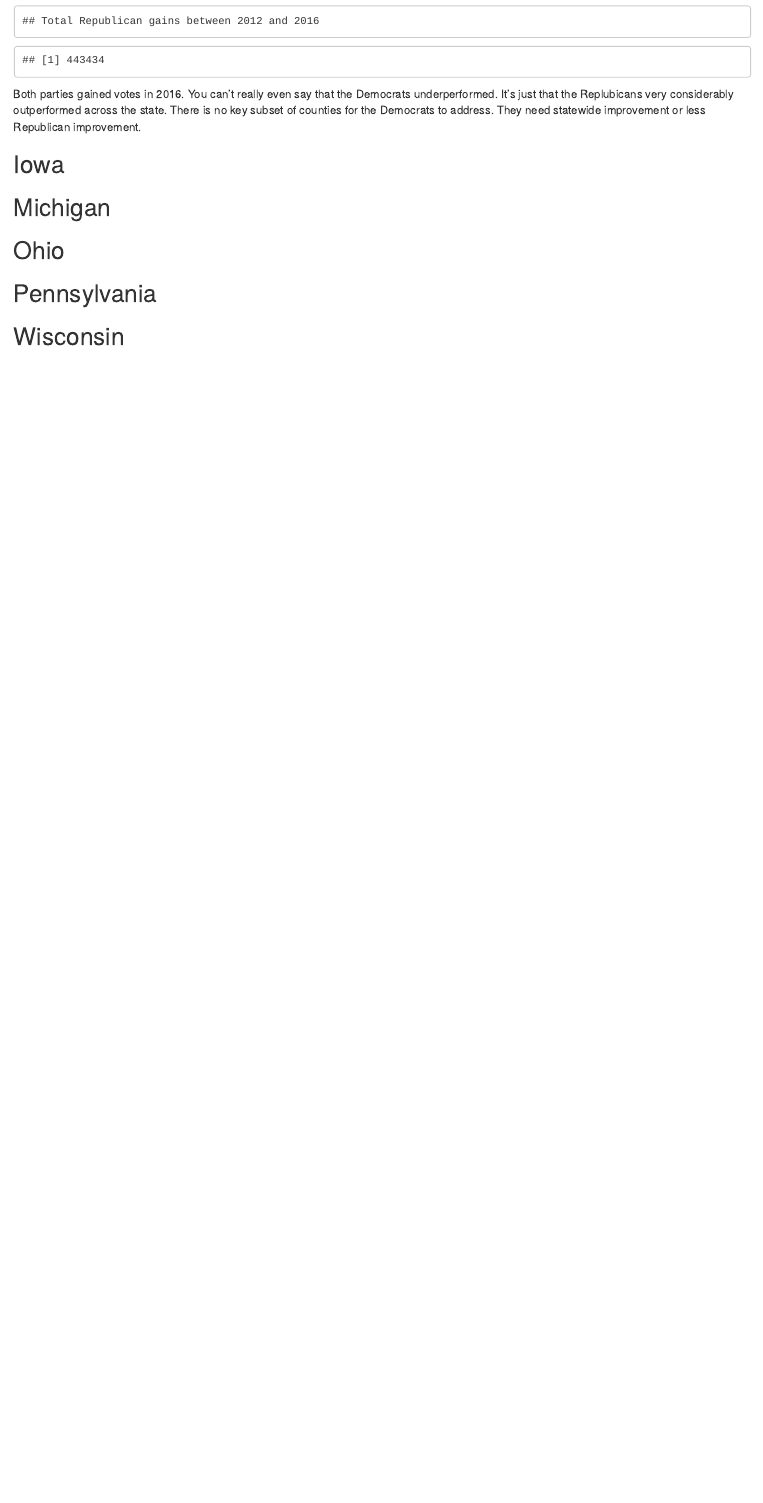
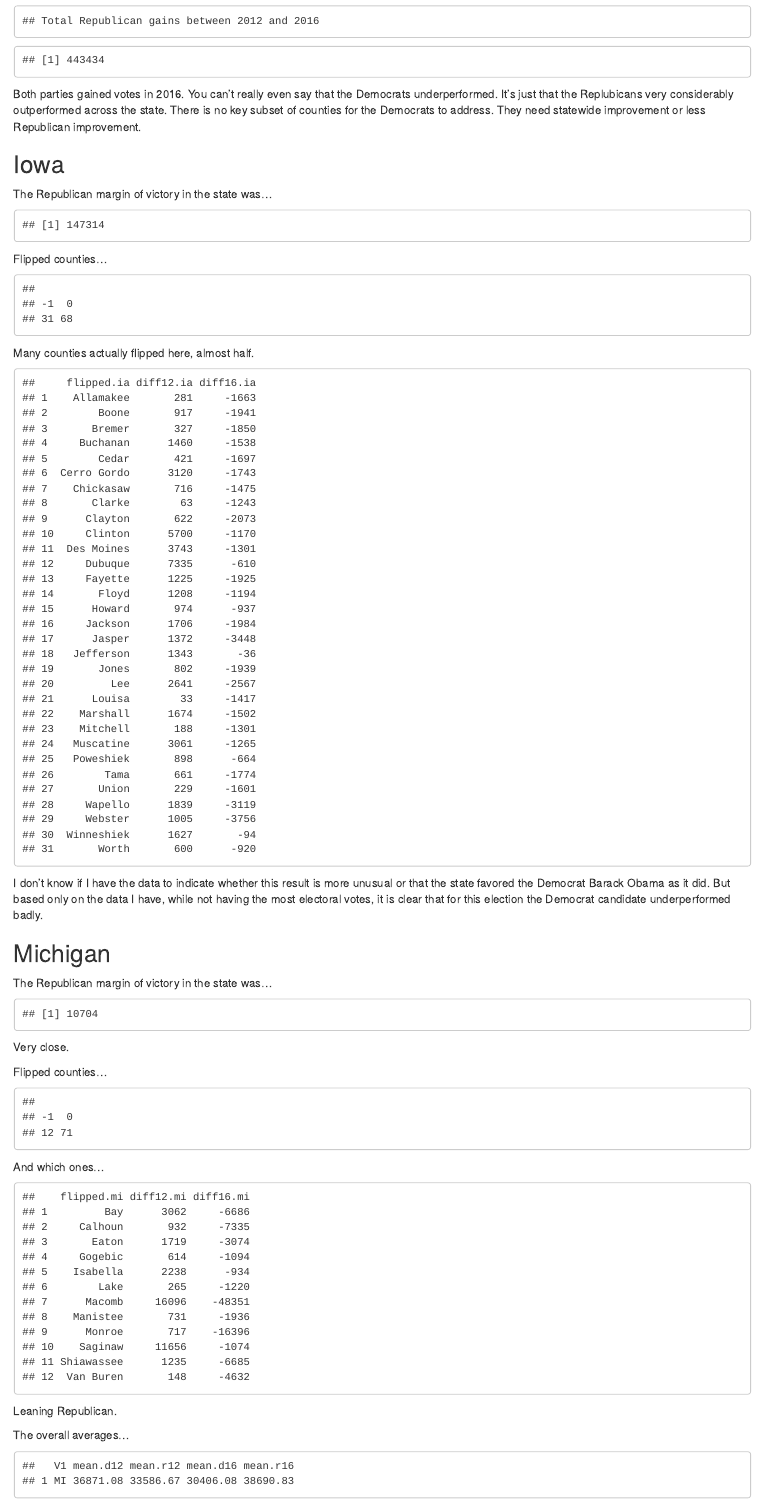
Before and after one commit to mik3hall/Election-2016, an R Markdown document (election2016.Rmd): the page in a window 1100 px wide, from 5300 px down. The pictures show the output file election2016.html that the author committed with the source, opened offline.

Commit message:
Iowa + Michigan

````diff
--- a/election2016.Rmd
+++ b/election2016.Rmd
@@ -251,4 +251,76 @@ Both parties gained votes in 2016. You can't really even say that the Democrats
 
 ## Iowa
 
+The Republican margin of victory in the state was...
+```{r iowa win, echo=FALSE}
+abs(ev[ev$State=="IA","diff.16"])
+```
+
+Flipped counties...
+
+```{r flipped iowa counties, echo=FALSE}
+table(flips[flips$State=="IA","f1216"])
+```
+
+Many counties actually flipped here, almost half.
+
+```{r flipped iowa counties data, echo=FALSE}
+ia <- flips[which(flips$State=="IA"),]
+flipped.ia <- ia[which(ia$f1216==-1),c("County")]
+flipped.ia <- as.character(flipped.ia)
+data12.ia <- data12[data12$State=="IA",]
+counties12 <- data12.ia[data12.ia$County %in% flipped.ia,]
+diff12.ia <- counties12$dem.Count12 - counties12$gop.Count12
+data16.ia <- data16[data16$State=="IA",]
+counties16 <- data16.ia[data16.ia$County %in% flipped.ia,]
+diff16.ia <- counties16$dem.Count16 - counties16$gop.Count16
+data.ia <- data.frame(cbind(flipped.ia,diff12.ia,diff16.ia))
+data.ia
+```
+
+I don't know if I have the data to indicate whether this result is more unusual or that the state favored the Democrat Barack Obama as it did. But based only on the data I have, while not having the most electoral votes, it is clear that for this election the Democrat candidate underperformed badly.
+
 ## Michigan
+
+The Republican margin of victory in the state was...
+```{r michigan win, echo=FALSE}
+abs(ev[ev$State=="MI","diff.16"])
+```
+
+Very close.
+
+Flipped counties...
+
+```{r flipped michigan counties, echo=FALSE}
+table(flips[flips$State=="MI","f1216"])
+```
+
+And which ones...
+
+```{r flipped michigan counties data, echo=FALSE}
+mi <- flips[which(flips$State=="MI"),]
+flipped.mi <- mi[which(mi$f1216==-1),c("County")]
+flipped.mi <- as.character(flipped.mi)
+data12.mi <- data12[data12$State=="MI",]
+counties12 <- data12.mi[data12.mi$County %in% flipped.mi,]
+diff12.mi <- counties12$dem.Count12 - counties12$gop.Count12
+data16.mi <- data16[data16$State=="MI",]
+counties16 <- data16.mi[data16.mi$County %in% flipped.mi,]
+diff16.mi <- counties16$dem.Count16 - counties16$gop.Count16
+data.mi <- data.frame(cbind(flipped.mi,diff12.mi,diff16.mi))
+data.mi
+```
+
+Leaning Republican.
+
+The overall averages...
+
+```{r mi statewide means, echo=FALSE}
+# sprintf("%.10f",0.25)
+mean.d12 <- sprintf("%.2f",mean(counties12$dem.Count12))
+mean.r12 <- sprintf("%.2f",mean(counties12$gop.Count12))
+mean.d16 <- sprintf("%.2f",mean(counties16$dem.Count16))
+mean.r16 <- sprintf("%.2f",mean(counties16$gop.Count16))
+
+state.means <- data.frame(cbind("MI",mean.d12,mean.r12,mean.d16,mean.r16))
+state.means
````
Also changed, not shown: election2016.html, election2016.md, election2016.Rmd (27 more changed lines).
